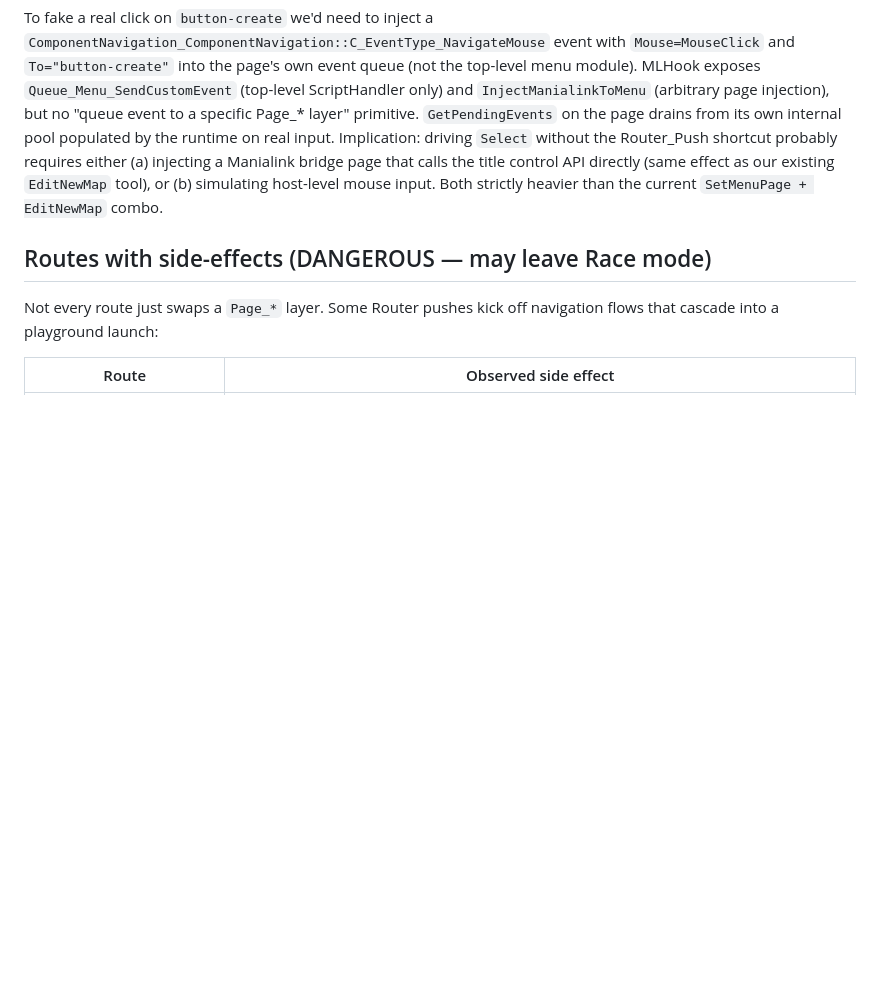
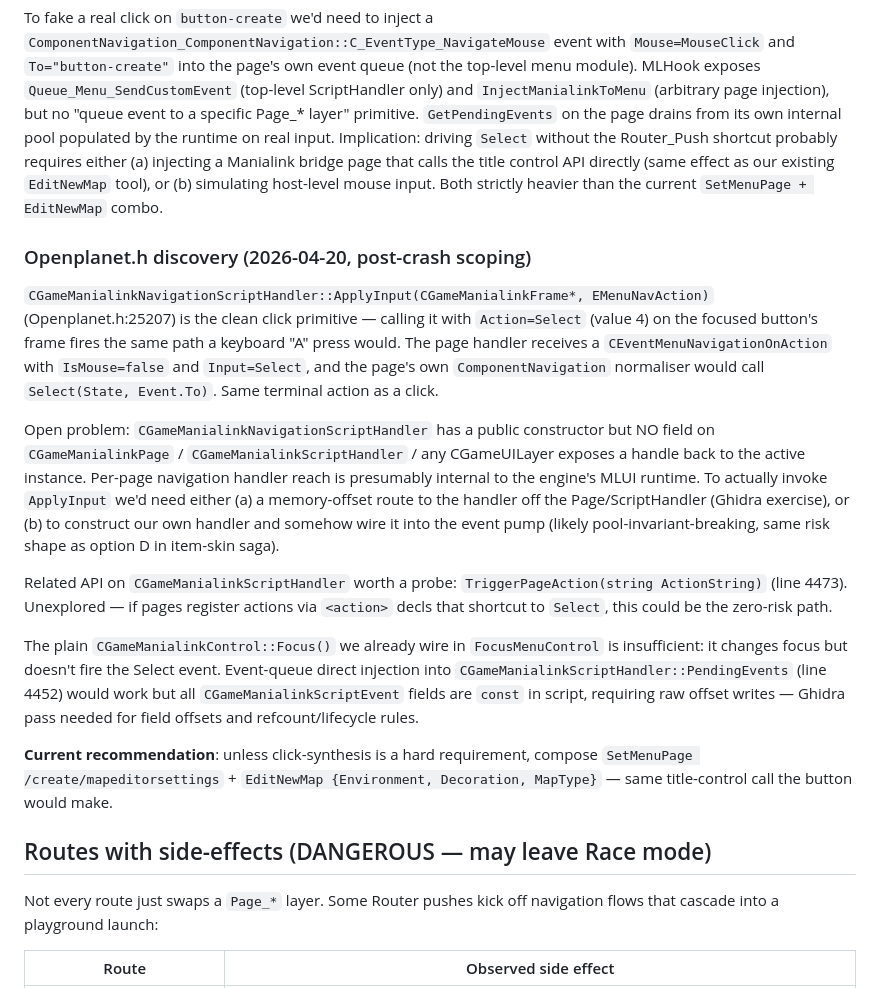
Before and after one commit to clankercode/tm-control-mcp, a Markdown page: research/MenuManialinkLayers.md, the part around the change. Drawn GitHub-style; blank space fills up the shorter version.

Commit message:
Record ApplyInput as the clean click primitive; no handle exposed
Openplanet.h scoping while TM was down: CGameManialinkNavigationScriptHandler::ApplyInput
is the clean Select path, but no script-visible field reaches the active handler.
Notes TriggerPageAction as unexplored alternative and event-queue direct injection
as a Ghidra-offset-only route. Recommends SetMenuPage + EditNewMap composition
for now.

```diff
--- a/research/MenuManialinkLayers.md
+++ b/research/MenuManialinkLayers.md
@@ -83,6 +83,18 @@ These are the same APIs our `EditNewMap` / (future) `EditMap` MCP tools wrap via
 ### Click synthesis feasibility note
 
 To fake a real click on `button-create` we'd need to inject a `ComponentNavigation_ComponentNavigation::C_EventType_NavigateMouse` event with `Mouse=MouseClick` and `To="button-create"` into the page's own event queue (not the top-level menu module). MLHook exposes `Queue_Menu_SendCustomEvent` (top-level ScriptHandler only) and `InjectManialinkToMenu` (arbitrary page injection), but no "queue event to a specific Page_* layer" primitive. `GetPendingEvents` on the page drains from its own internal pool populated by the runtime on real input. Implication: driving `Select` without the Router_Push shortcut probably requires either (a) injecting a Manialink bridge page that calls the title control API directly (same effect as our existing `EditNewMap` tool), or (b) simulating host-level mouse input. Both strictly heavier than the current `SetMenuPage + EditNewMap` combo.
+
+### Openplanet.h discovery (2026-04-20, post-crash scoping)
+
+`CGameManialinkNavigationScriptHandler::ApplyInput(CGameManialinkFrame*, EMenuNavAction)` (Openplanet.h:25207) is the clean click primitive — calling it with `Action=Select` (value 4) on the focused button's frame fires the same path a keyboard "A" press would. The page handler receives a `CEventMenuNavigationOnAction` with `IsMouse=false` and `Input=Select`, and the page's own `ComponentNavigation` normaliser would call `Select(State, Event.To)`. Same terminal action as a click.
+
+Open problem: `CGameManialinkNavigationScriptHandler` has a public constructor but NO field on `CGameManialinkPage` / `CGameManialinkScriptHandler` / any CGameUILayer exposes a handle back to the active instance. Per-page navigation handler reach is presumably internal to the engine's MLUI runtime. To actually invoke `ApplyInput` we'd need either (a) a memory-offset route to the handler off the Page/ScriptHandler (Ghidra exercise), or (b) to construct our own handler and somehow wire it into the event pump (likely pool-invariant-breaking, same risk shape as option D in item-skin saga).
+
+Related API on `CGameManialinkScriptHandler` worth a probe: `TriggerPageAction(string ActionString)` (line 4473). Unexplored — if pages register actions via `<action>` decls that shortcut to `Select`, this could be the zero-risk path.
+
+The plain `CGameManialinkControl::Focus()` we already wire in `FocusMenuControl` is insufficient: it changes focus but doesn't fire the Select event. Event-queue direct injection into `CGameManialinkScriptHandler::PendingEvents` (line 4452) would work but all `CGameManialinkScriptEvent` fields are `const` in script, requiring raw offset writes — Ghidra pass needed for field offsets and refcount/lifecycle rules.
+
+**Current recommendation**: unless click-synthesis is a hard requirement, compose `SetMenuPage /create/mapeditorsettings` + `EditNewMap {Environment, Decoration, MapType}` — same title-control call the button would make.
 
 ## Routes with side-effects (DANGEROUS — may leave Race mode)
 
```
